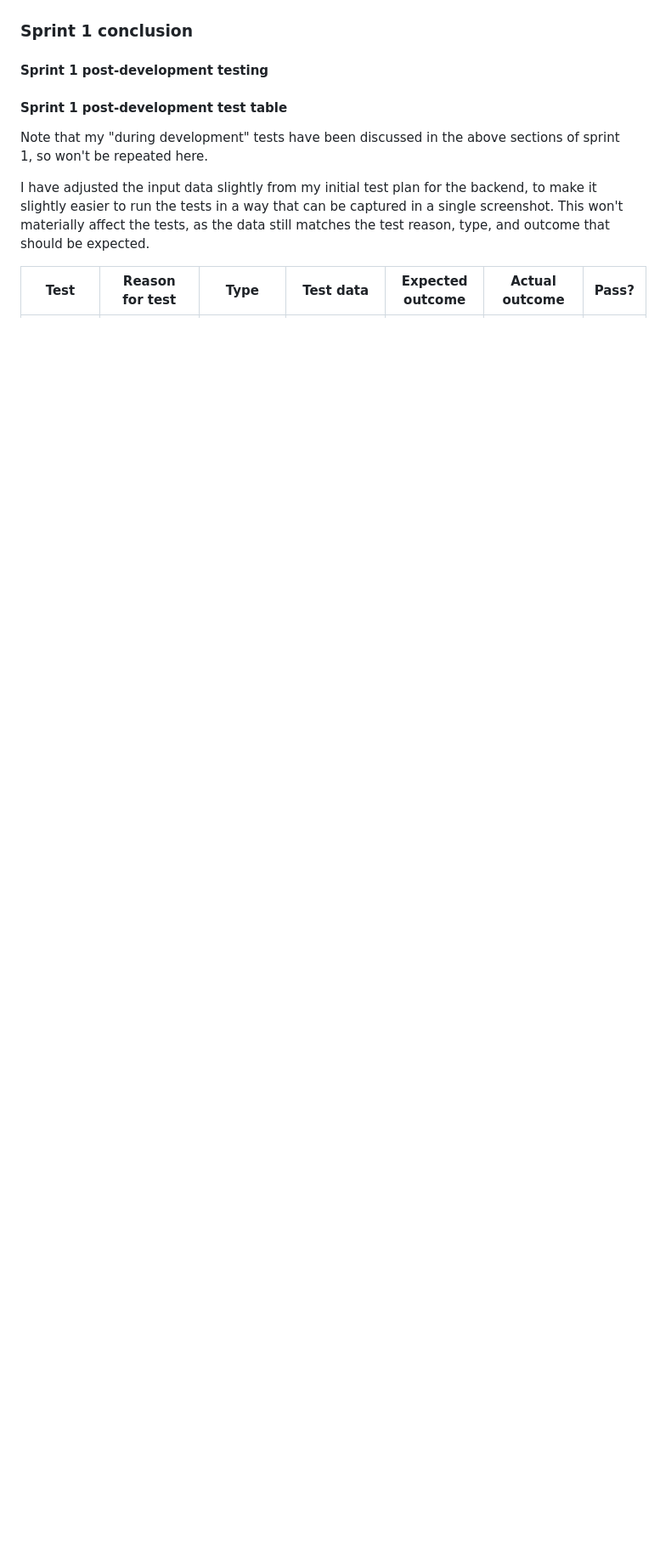
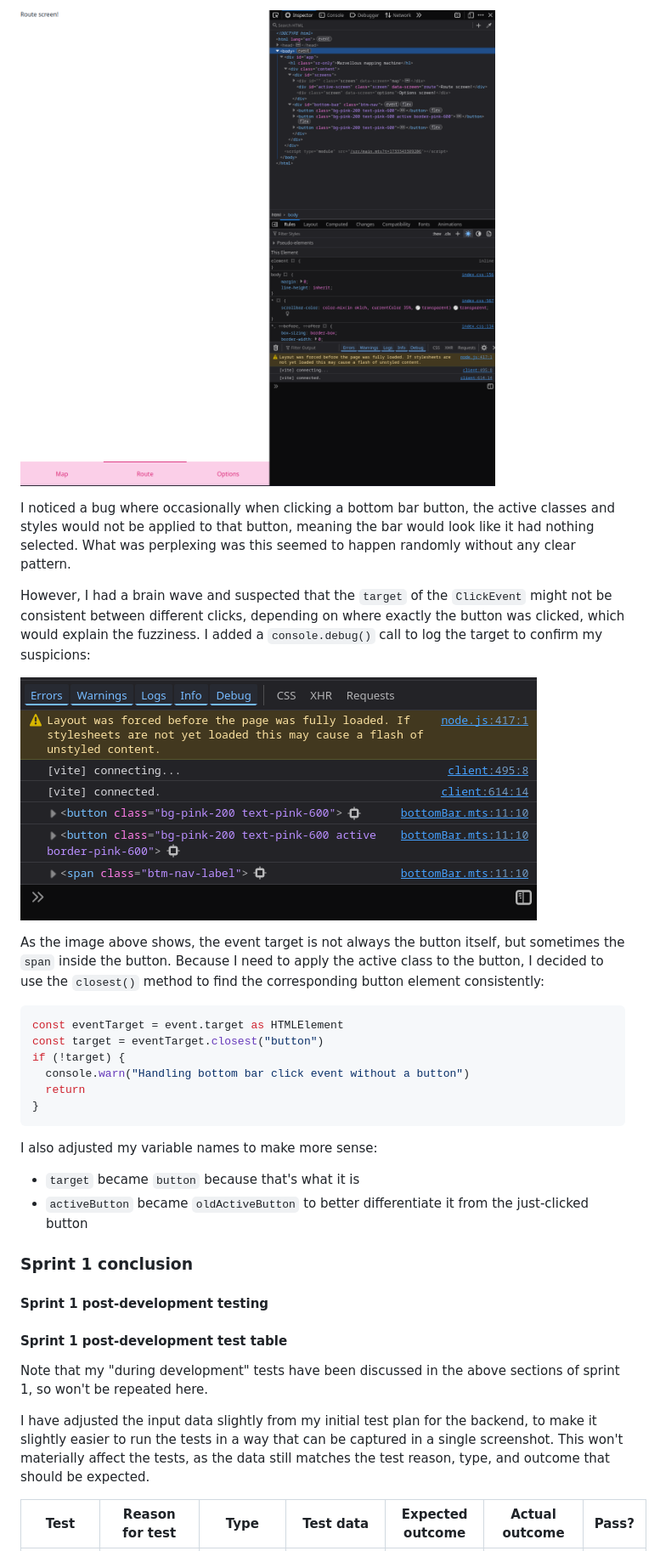
Before and after one commit to RandomSearch18/a-level-project, a Markdown page: docs/readme.md, the part around the change printed below. Shown: that part at 85% size. Drawn GitHub-style; pictures changed too: docs/assets/sprint-1/event-targets.png (added), docs/assets/sprint-1/new-screen.png (added); blank space fills up the shorter version.

````diff
--- a/docs/readme.md
+++ b/docs/readme.md
@@ -2104,3 +2136,27 @@ And made the page title screenreader-only, so that the view matches my mockup, w
+![](assets/sprint-1/new-screen.png)
+
+I noticed a bug where occasionally when clicking a bottom bar button, the active classes and styles would not be applied to that button, meaning the bar would look like it had nothing selected. What was perplexing was this seemed to happen randomly without any clear pattern.
+
+However, I had a brain wave and suspected that the `target` of the `ClickEvent` might not be consistent between different clicks, depending on where exactly the button was clicked, which would explain the fuzziness. I added a `console.debug()` call to log the target to confirm my suspicions:
+
+![](assets/sprint-1/event-targets.png)
+
+As the image above shows, the event target is not always the button itself, but sometimes the `span` inside the button. Because I need to apply the active class to the button, I decided to use the `closest()` method to find the corresponding button element consistently:
+
+```ts
+const eventTarget = event.target as HTMLElement
+const target = eventTarget.closest("button")
+if (!target) {
+  console.warn("Handling bottom bar click event without a button")
+  return
+}
+```
+
+I also adjusted my variable names to make more sense:
+
+- `target` became `button` because that's what it is
+- `activeButton` became `oldActiveButton` to better differentiate it from the just-clicked button
+
 ### Sprint 1 conclusion
 
 #### Sprint 1 post-development testing
````
Also changed, not shown: other parts of docs/readme.md (+32 -0 lines).
